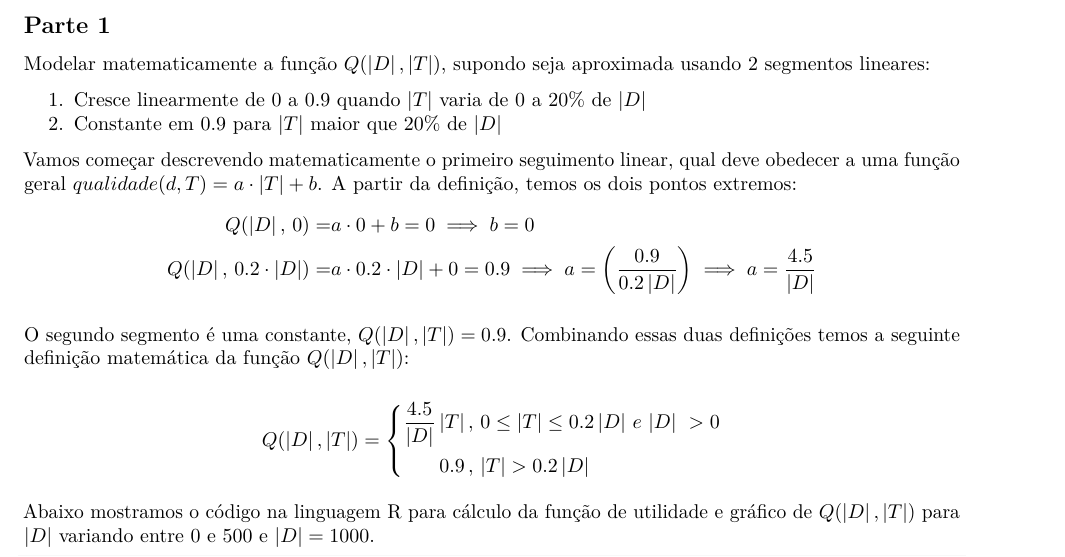
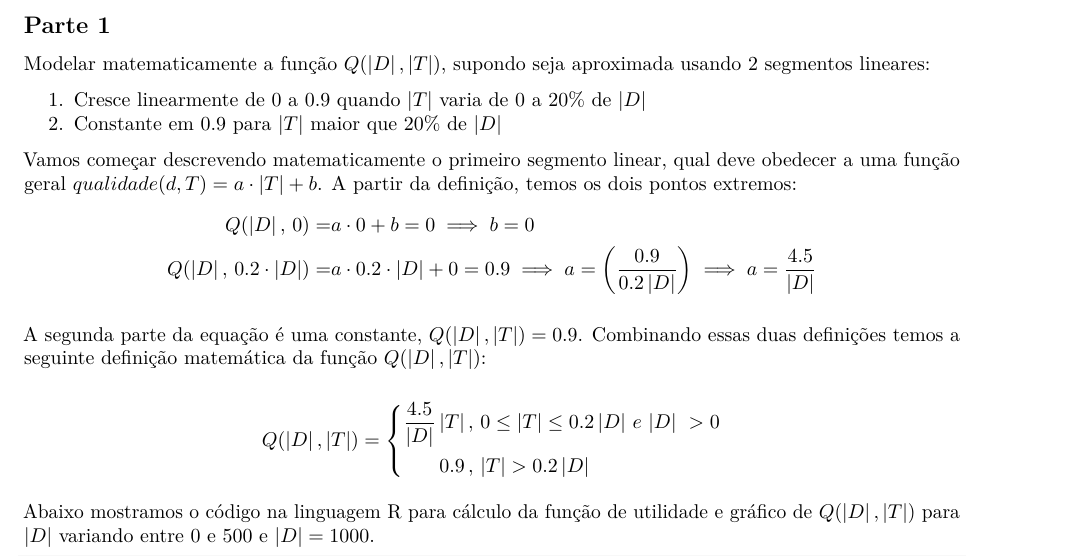
Before and after one commit to danielfireman/phd, an R Markdown document (fpcc3/a1/report.rmd): part of page 1 of 4, cut so that both start at the same text. Rendered offline with R 4.5, knitr and Pandoc, then LaTeX, with nearby package versions.

Commit message:
Small changes at fpcc3 a1

```diff
--- a/fpcc3/a1/report.rmd
+++ b/fpcc3/a1/report.rmd
@@ -24,7 +24,7 @@ Modelar matematicamente a função $Q(\left\vert{D}\right\vert, \left\vert{T}\ri
    1. Cresce linearmente de 0 a 0.9 quando $\left\vert{T}\right\vert$ varia de 0 a 20% de $\left\vert{D}\right\vert$
    2. Constante em 0.9 para $\left\vert{T}\right\vert$ maior que 20% de $\left\vert{D}\right\vert$
 
-Vamos começar descrevendo matematicamente o primeiro seguimento linear, qual deve obedecer a uma função geral $qualidade(d, T) =a \cdot \left\vert{T}\right\vert + b$. A partir da definição, temos os dois pontos extremos:
+Vamos começar descrevendo matematicamente o primeiro segmento linear, qual deve obedecer a uma função geral $qualidade(d, T) =a \cdot \left\vert{T}\right\vert + b$. A partir da definição, temos os dois pontos extremos:
 $$
 \begin{aligned}
 Q(\left\vert{D}\right\vert,\, 0) = & a \cdot 0 + b = 0 \implies b = 0 \\
@@ -32,7 +32,7 @@ Q(\left\vert{D}\right\vert,\, 0.2 \cdot \left\vert{D}\right\vert) = & a \cdot 0.
 \end{aligned}
 $$
 
-O segundo segmento é uma constante, $Q(\left\vert{D}\right\vert, \left\vert{T}\right\vert) = 0.9$. Combinando essas duas definições temos a seguinte definição matemática da função $Q(\left\vert{D}\right\vert, \left\vert{T}\right\vert)$:
+A segunda parte da equação é uma constante, $Q(\left\vert{D}\right\vert, \left\vert{T}\right\vert) = 0.9$. Combinando essas duas definições temos a seguinte definição matemática da função $Q(\left\vert{D}\right\vert, \left\vert{T}\right\vert)$:
 
 $$
 Q(\left\vert{D}\right\vert, \left\vert{T}\right\vert) =
```
Also changed, not shown: 1 other file.
